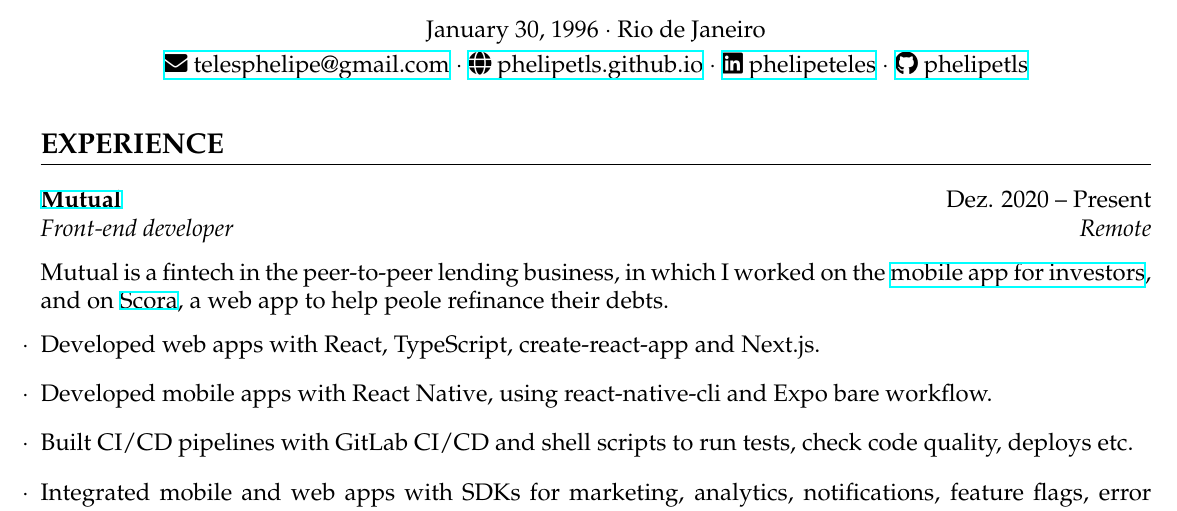
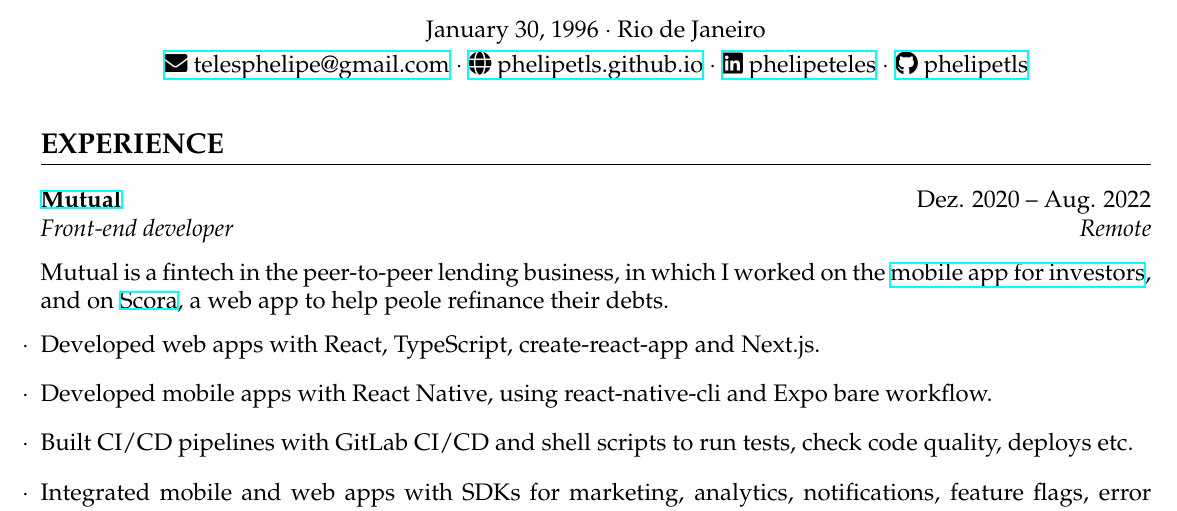
Before and after one commit to phelipetls/resumes, a LaTeX CV (phelipe-teles-resume-en.tex): part of the page, cut so that both start at the same text. Compiled offline with XeLaTeX.

Commit message:
Last job update

```diff
--- a/phelipe-teles-resume-en.tex
+++ b/phelipe-teles-resume-en.tex
@@ -53,7 +53,7 @@
 
 \section*{EXPERIENCE}
 
-\textbf{\href{https://mutual.club}{Mutual}} \hfill Dez. 2020 -- Present \\
+\textbf{\href{https://mutual.club}{Mutual}} \hfill Dez. 2020 -- Aug. 2022 \\
 \textit{Front-end developer} \hfill \textit{Remote} {\parfillskip=0pt\par}
 
 Mutual is a fintech in the peer-to-peer lending business, in which I worked on
```
Also changed, not shown: phelipe-teles-resume-ptbr.tex (+1 -1 lines).
